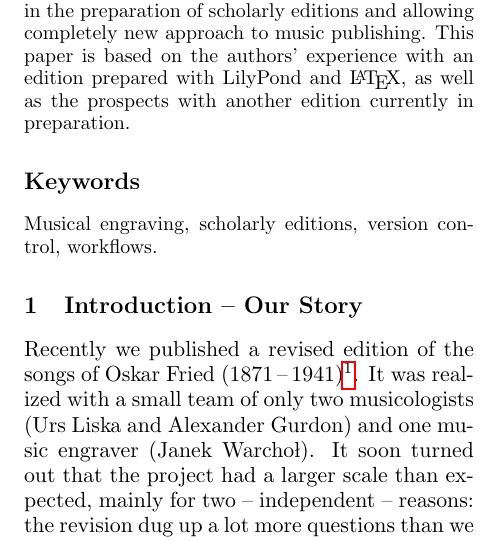
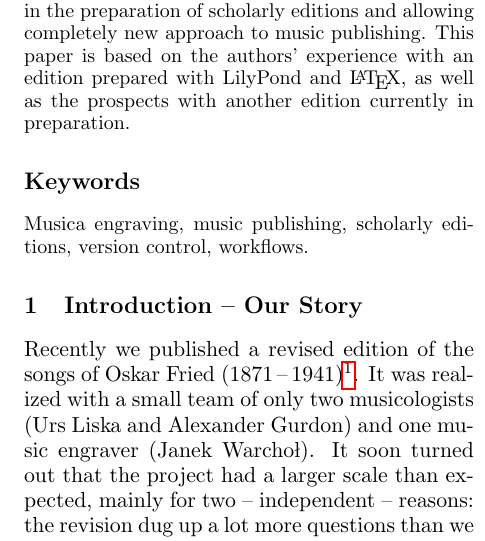
Before and after one commit to uliska/lac2014, a LaTeX paper (submissions/advanced-workflows-for-scholarly-editions.tex): part of one column of page 1 of 8, cut so that both start at the same text. Compiled offline with pdfLaTeX.

Commit message:
change keywords

```diff
--- a/submissions/advanced-workflows-for-scholarly-editions.tex
+++ b/submissions/advanced-workflows-for-scholarly-editions.tex
@@ -40,7 +40,7 @@ another edition currently in preparation.
 
 \keywords{
 \begin{contentsmall}
-Musical engraving, scholarly editions, version control, workflows.
+Musica engraving, music publishing, scholarly editions, version control, workflows.
 \end{contentsmall}
 }
 
```
